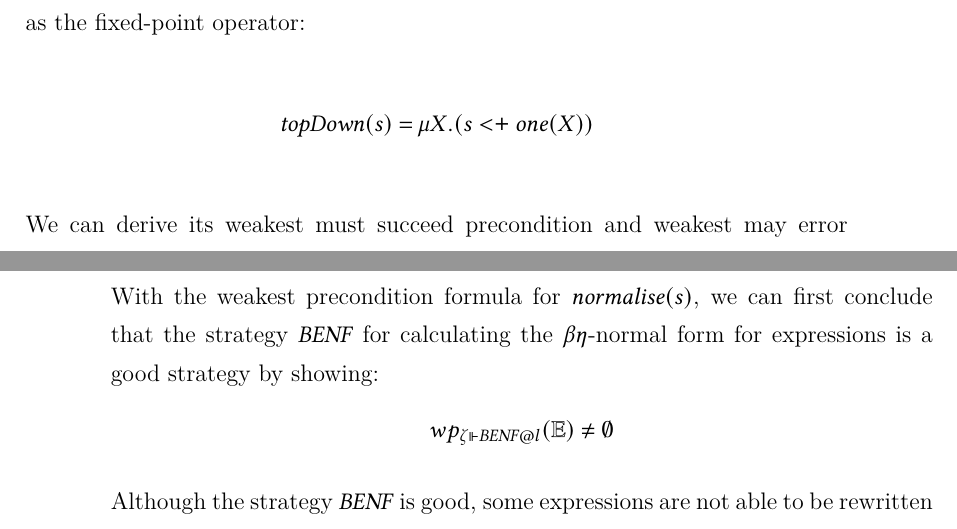
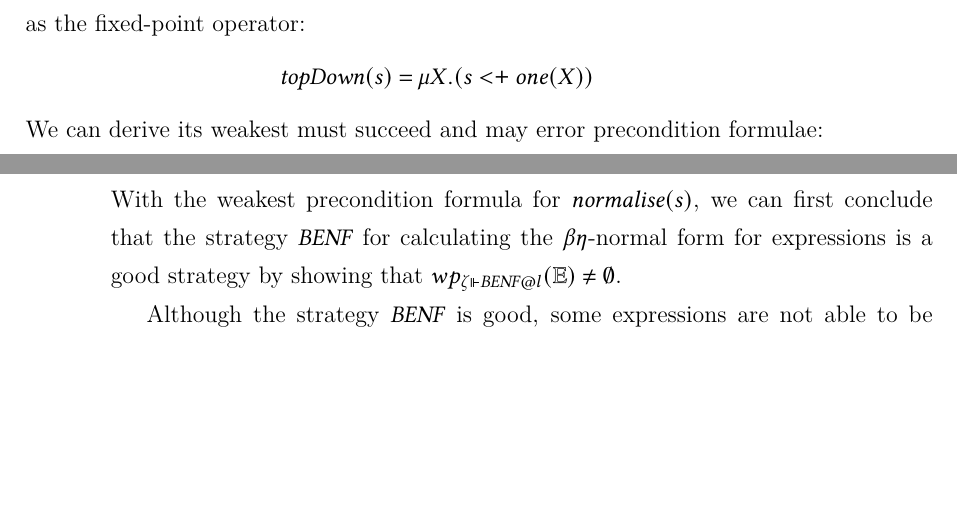
Before and after one commit to XYUnknown/Necronomicon, a LaTeX thesis (latest_infthesis/infthesis.tex, which reads latest_infthesis/chap4.tex): two parts of pages 142 and 143 of 173 before the commit and two parts of pages 142 and 143 of 171 after it, joined at a grey line, cut so that both start at the same text, the shorter picture padded with empty space. Compiled offline with XeLaTeX.

Commit message:
Updates from Overleaf

```diff
--- a/latest_infthesis/chap4.tex
+++ b/latest_infthesis/chap4.tex
@@ -1004,7 +1004,7 @@ where $f[e/0]$ is the de Bruijn substitution of the index $0$ with the expressio
 
 Next we introduce the weakest precondition formula for the strategy $\mathit{normalise}(s)$, which is calculated using the weakest precondition formulae of $\mathit{repeat}(s)$ (introduced in section~\ref{chap4:reasoning:termintation}) and $\mathit{topDown}(s)$. Recall that in section~\ref{chap4:syntax} the strategy $\mathit{topDown}(s)$ is defined using the left choice combinator, the traversal $\mathit{one}(s)$ as well as the fixed-point~operator:
 \[\mathit{topDown}(s) = \mu X. (s \lchoice \mathit{one}(X))\]
-We can derive its weakest must succeed precondition and weakest may error precondition formulae:
+We can derive its weakest must succeed and may error precondition formulae:
 \begin{align*}
     &wp_{\zeta \Vdash \mathit{topDown}(s)@l}(P) = [\text{LFP}\, \mathscr{X} : \Delta] \;l\;P
     \quad\quad\quad wp_{\zeta \Vdash \mathit{topDown}(s) @l}^\uparrow(P) = [\text{LFP}\, \mathscr{Y} : \Delta]\;l\;P\\
@@ -1032,8 +1032,8 @@ With the weakest precondition formulae for $\mathit{topDown}(s)$ defined, we can
       \\&\cap\, (\mathscr{Y}_t (l \triangleright \mathscr{l})\,P \cap \mathscr{Y}_t (l \triangleright \mathscr{r})\,P))
     \end{cases}
 \end{align*}
-With the weakest precondition formula for $\mathit{normalise}(s)$, we can first conclude that the strategy $\mathit{BENF}$ for calculating the $\beta\eta$-normal form for expressions is a good strategy by showing:
-\[wp_{\zeta\Vdash\mathit{BENF}@l} (\mathbb{E}) \neq \emptyset\]
+With the weakest precondition formula for $\mathit{normalise}(s)$, we can first conclude that the strategy $\mathit{BENF}$ for calculating the $\beta\eta$-normal form for expressions is a good strategy by showing that $wp_{\zeta\Vdash\mathit{BENF}@l} (\mathbb{E}) \neq \emptyset$.
+
 Although the strategy $\mathit{BENF}$ is good, some expressions are not able to be rewritten by it to a $\beta\eta$-normal form. For instance, the expression $\Omega$ is defined as:
 \[\Omega \metaDef \begin{array}{@{}c@{}}\begin{tikzpicture}[level distance=2.5em] \Tree [ .$\mathit{App}$ [ .$\mathit{Abs}$ $\phantom{A}\bullet\phantom{A}$ [ .$\mathit{App}$ $Id\;0$ $Id\;0$ ]  ] [ .$\mathit{Abs}$ $\phantom{A}\bullet\phantom{A}$ [ .$\mathit{App}$ $Id\;0$ $Id\;0$ ] ] ]\end{tikzpicture}\end{array}\]
 Applying the strategy $\mathit{BENF}$ to the expression $\Omega$ will diverge, namely, the execution of the strategy $\mathit{BENF}$ on $\Omega$ is unsuccessful. We draw this conclusion by showing that $\Omega$ is not an expression in the weakest must succeed precondition of $\mathit{BENF}$\, no matter what the postcondition is:
```
Also changed, not shown: latest_infthesis/chap4.tex (18 more changed lines).
